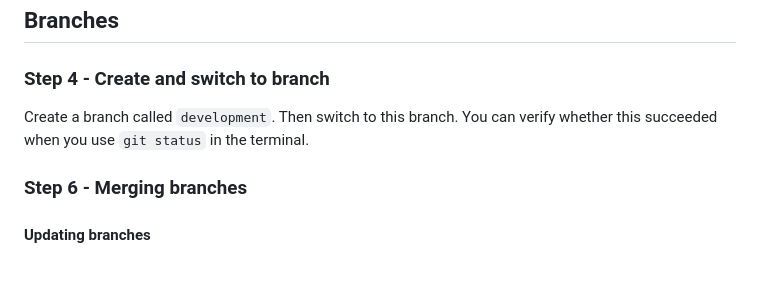
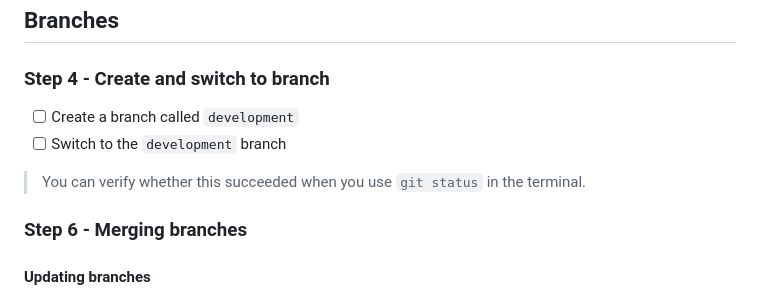
Before and after one commit to argonai/git-workshop, a Markdown page: README.md, the part around the change. Rendered like a GitHub page; blank space fills up the shorter version.

Commit message:
Add more to step 4

```diff
--- a/README.md
+++ b/README.md
@@ -59,7 +59,12 @@ This will clone your repo from github to your local machine in a folder with the
 
 ## Branches
 ### Step 4 - Create and switch to branch
-Create a branch called `development`. Then switch to this branch. You can verify whether this succeeded when you use `git status` in the terminal.
+- [ ] Create a branch called `development`
+- [ ] Switch to the `development` branch
+
+>  You can verify whether this succeeded when you use `git status` in the terminal.
+
+
 
 
 
```
